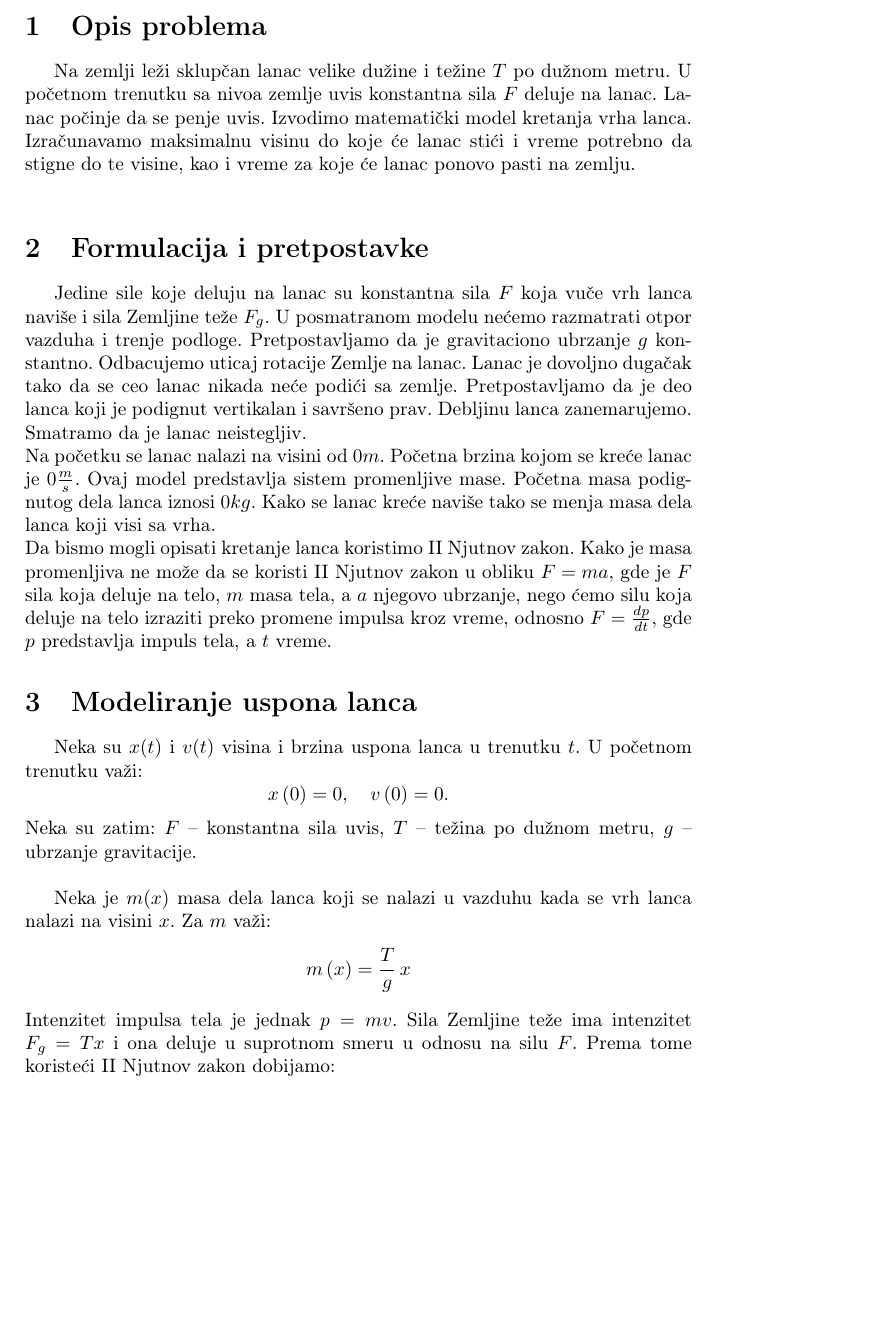
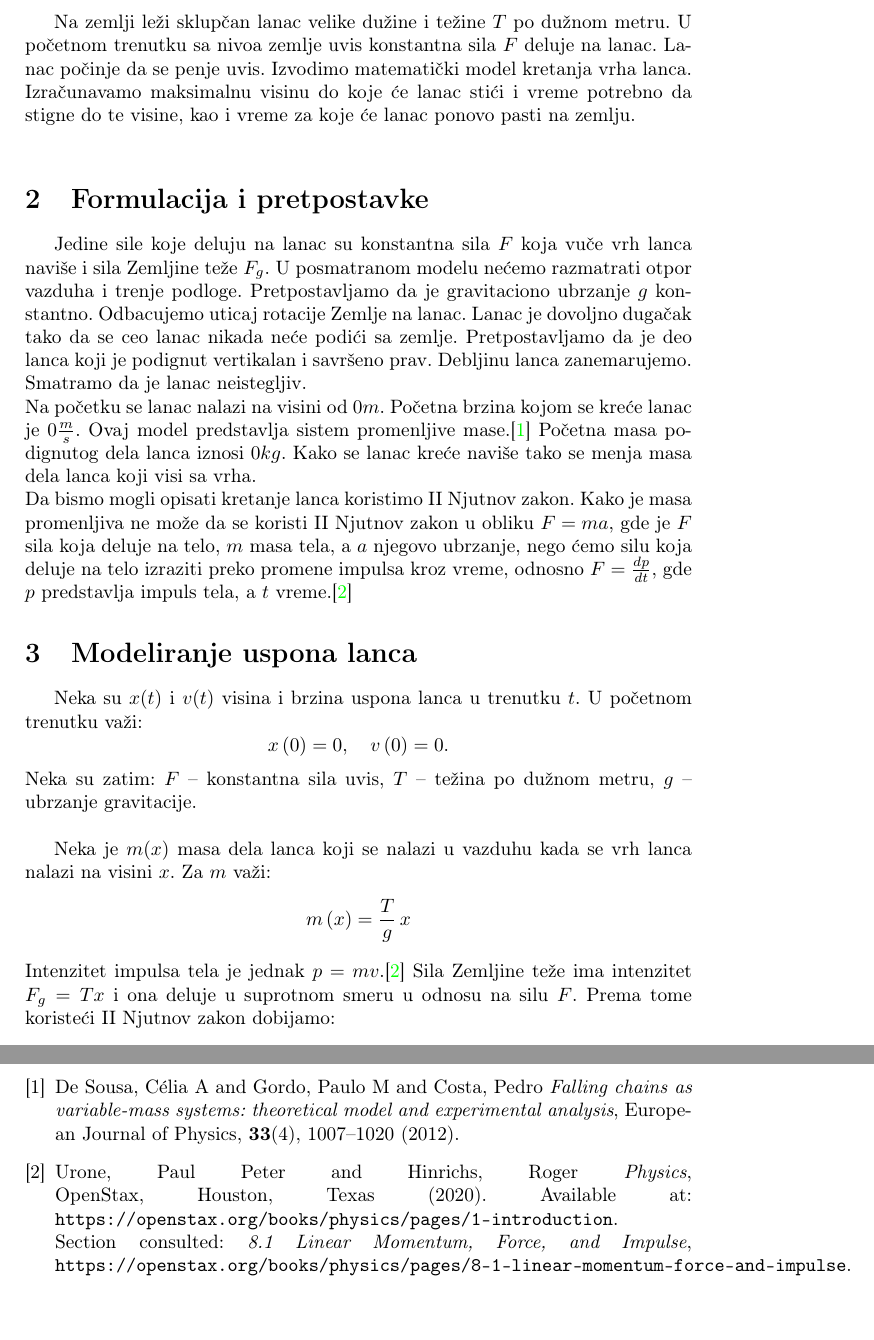
Before and after one commit to MatijaDjordjevicc/Povlacenje-lanca-uvis, a LaTeX document (Povlacenje_lanca_uvis.tex): part of page 2 of 5 before the commit and two parts of pages 2 and 6 of 6 after it, the two joined at a grey line, cut at the place of the change, the shorter picture padded with empty space. Compiled offline with pdfLaTeX.

Commit message:
Dodavanje referenci

```diff
--- a/Povlacenje_lanca_uvis.tex
+++ b/Povlacenje_lanca_uvis.tex
@@ -47,7 +47,7 @@ vertikalan i savršeno prav. Debljinu lanca zanemarujemo.
 Smatramo da je lanac neistegljiv.\\
 Na početku  se lanac nalazi na visini od $0m$. Početna brzina
 kojom se kreće lanac je $0\frac{m}{s}$.
-Ovaj model predstavlja sistem promenljive mase.
+Ovaj model predstavlja sistem promenljive mase.\cite{de2012falling}
 Početna masa podignutog dela lanca iznosi $0kg$.
 Kako se lanac kreće naviše tako se menja masa dela lanca koji visi sa vrha.\\
 Da bismo mogli opisati kretanje lanca koristimo II Njutnov zakon.
@@ -55,7 +55,7 @@ Kako je masa promenljiva ne može da se koristi II Njutnov zakon
 u obliku $F=ma$, gde je $F$ sila koja deluje na telo, $m$ masa tela, a
 $a$ njegovo ubrzanje, nego ćemo silu koja deluje na telo izraziti
 preko promene impulsa kroz vreme, odnosno $F=\frac{dp}{dt}$, gde
-$p$ predstavlja impuls tela, a $t$ vreme.
+$p$ predstavlja impuls tela, a $t$ vreme.\cite{urone2020physics}
 
 \section{Modeliranje uspona lanca}
 Neka su $x(t)$ i $v(t)$ visina i brzina uspona lanca u trenutku $t$. U početnom trenutku važi:
@@ -72,7 +72,7 @@ lanca nalazi na visini $x$. Za $m$ važi:
 \[
 m\left(x\right) = \frac{T}{g}\,x
 \]
-Intenzitet impulsa tela je jednak $p = mv$. Sila Zemljine teže
+Intenzitet impulsa tela je jednak $p = mv$.\cite{urone2020physics} Sila Zemljine teže
 ima intenzitet $F_{g} = Tx$ i ona deluje u suprotnom smeru u odnosu na
 silu $F$. Prema tome koristeći II Njutnov zakon dobijamo:
 \[
@@ -258,5 +258,22 @@ x\left(t\right) =
 \end{cases}
 \]
 
+\newpage
+
+\begin{thebibliography}{3}
+
+\bibitem{de2012falling}
+De Sousa, C{\'e}lia A and Gordo, Paulo M and Costa, Pedro
+\emph{Falling chains as variable-mass systems: theoretical model and experimental analysis},
+European Journal of Physics, \textbf{33}(4), 1007--1020 (2012).
+
+\bibitem{urone2020physics}
+\title{Urone, Paul Peter and Hinrichs, Roger
+\emph{Physics}, OpenStax, Houston, Texas (2020).}
+Available at: \texttt{https://openstax.org/books/physics/pages/1-introduction}.
+Section consulted: \emph{8.1 Linear Momentum, Force, and Impulse},
+\texttt{https://openstax.org/books/physics/pages/8-1-linear-momentum-force-and-impulse}.
+
+\end{thebibliography}
 
 \end{document}
```
Also changed, not shown: Povlacenje_lanca_uvis.tex (2 more changed lines).
